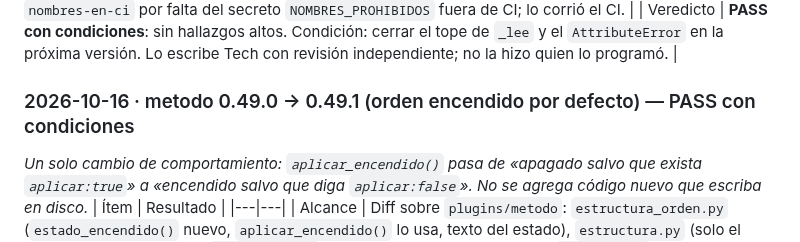
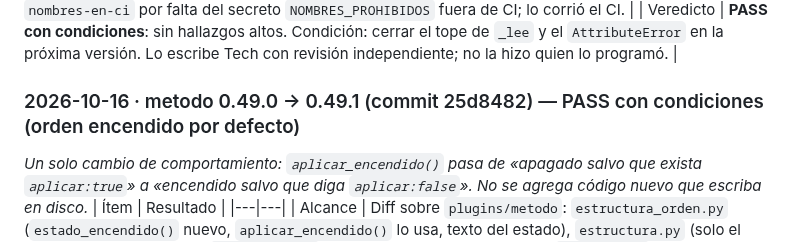
Before and after one commit to raimondifernando-web/claude-catalogo, a Markdown page: docs/SECURITY-CHECKS.md, the part around the change. Drawn GitHub-style.

Commit message:
security check: título de metodo 0.49.1 con el commit revisado (lo exige la compuerta de estable)
Co-Authored-By: Claude Sonnet 5.5 <noreply@anthropic.com>

```diff
--- a/docs/SECURITY-CHECKS.md
+++ b/docs/SECURITY-CHECKS.md
@@ -1157,7 +1157,7 @@ Composición pedida por el dueño del producto tras auditar el origen de 40 piez
 | Límites (lo NO comprobado) | No se corrieron escáneres de librerías (el código usa la biblioteca estándar). No probado en Windows real ni en una ficha real de cliente. `controles.sh` local falla `nombres-en-ci` por falta del secreto `NOMBRES_PROHIBIDOS` fuera de CI; lo corrió el CI. |
 | Veredicto | **PASS con condiciones**: sin hallazgos altos. Condición: cerrar el tope de `_lee` y el `AttributeError` en la próxima versión. Lo escribe Tech con revisión independiente; no la hizo quien lo programó. |
 
-### 2026-10-16 · metodo 0.49.0 → 0.49.1 (orden encendido por defecto) — PASS con condiciones
+### 2026-10-16 · metodo 0.49.0 → 0.49.1 (commit 25d8482) — PASS con condiciones (orden encendido por defecto)
 
 *Un solo cambio de comportamiento: `aplicar_encendido()` pasa de «apagado salvo que exista `aplicar:true`» a «encendido salvo que diga `aplicar:false`». No se agrega código nuevo que escriba en disco.*
 | Ítem | Resultado |
```
